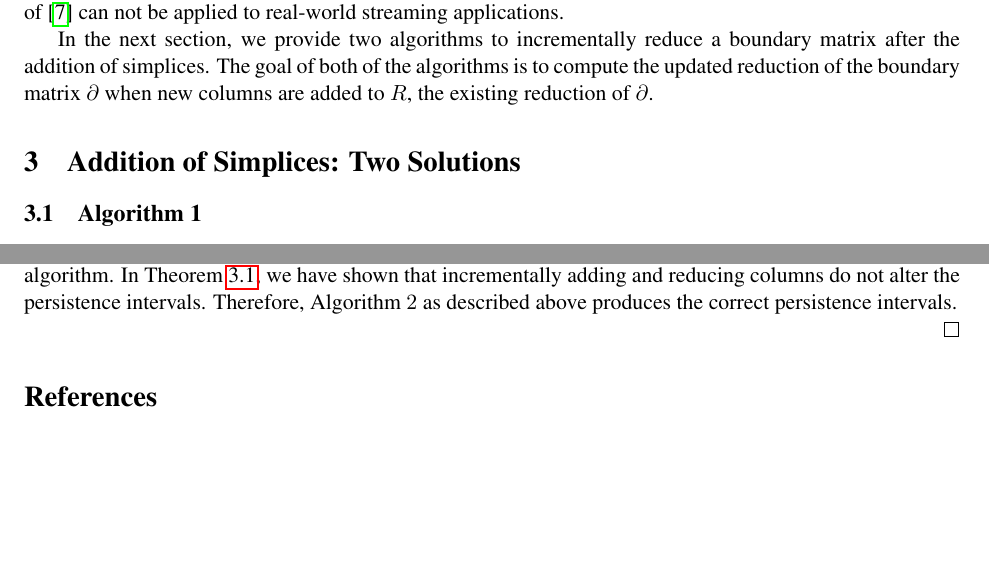
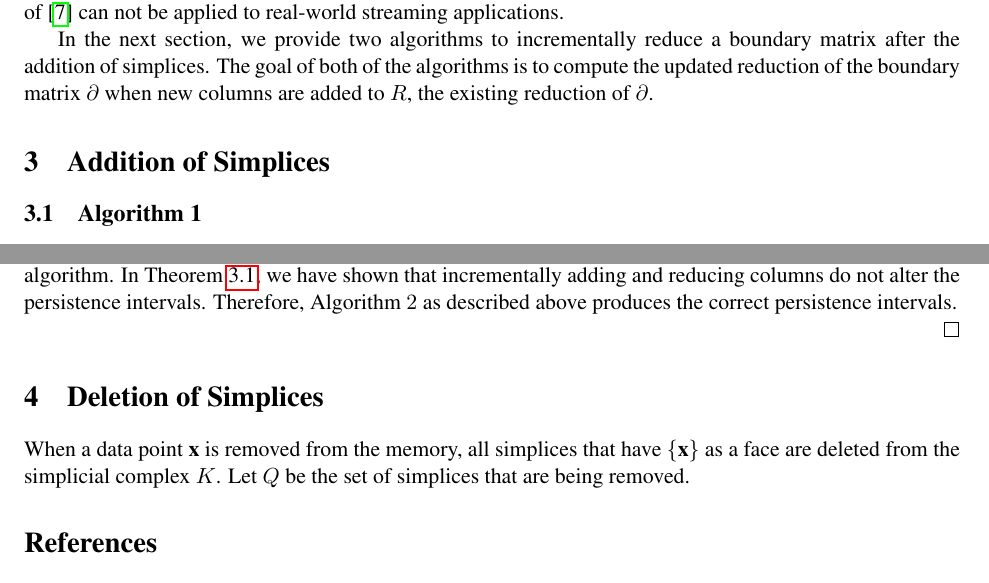
Before and after one commit to Anindya-Moitra/fullyIncrementalPH, a LaTeX document (theoreticalFoundation/main.tex): two parts of pages 2 and 3 of 4, joined at a grey line, cut so that both start at the same text, the shorter picture padded with empty space. Compiled offline with pdfLaTeX.

Commit message:
Describing the algo for incremental deletion of simplices.

```diff
--- a/theoreticalFoundation/main.tex
+++ b/theoreticalFoundation/main.tex
@@ -109,7 +109,7 @@ $\partial$.
 
 
 
-\section{Addition of Simplices: Two Solutions}
+\section{Addition of Simplices}
 
 \subsection{Algorithm 1}
 
@@ -206,6 +206,18 @@ column \cite{chen-11}.
 
 
 
+
+\section{Deletion of Simplices}
+
+When a data point \textbf{x} is removed from the memory, all simplices that have $\{\textbf{x}\}$
+as a face are deleted from the simplicial complex $K$. Let $Q$ be the set of simplices that are
+being removed.
+
+
+
+
+
+
 \bibliographystyle{IEEEtran}
 \bibliography{refs}
 
```
